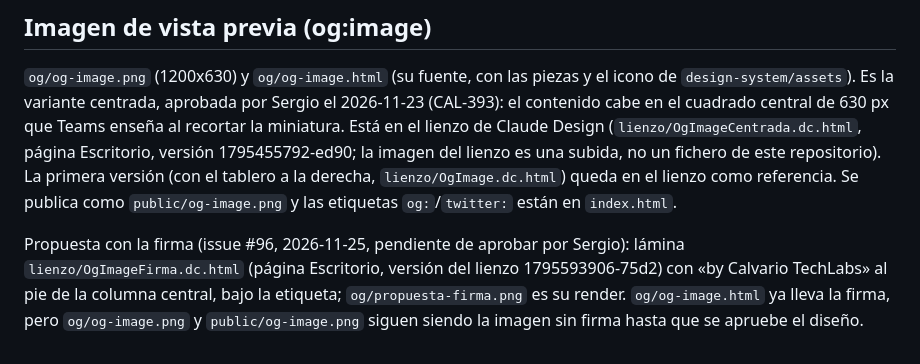
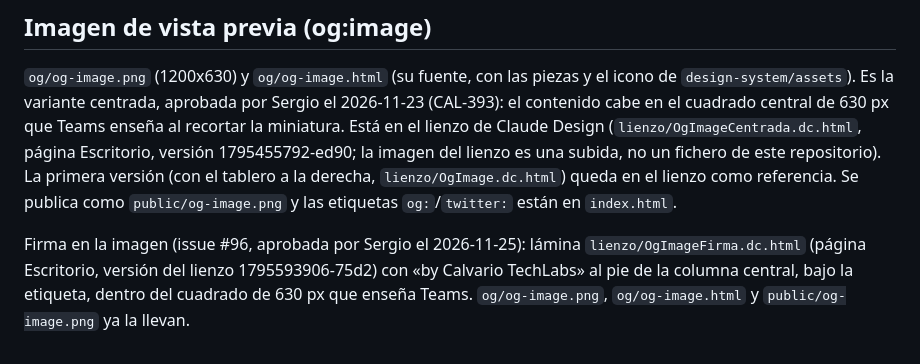
Before and after one commit to calvariotechlabs/escaque, a Markdown page: docs/design/README.md, the part around the change. Drawn GitHub-style.

Commit message:
Añade la firma «by Calvario TechLabs» a la imagen al compartir (#96)
Co-Authored-By: Claude Sonnet 5.5 <noreply@anthropic.com>
Claude-Session: https://claude.ai/code/session_01Abzy7bWCwnQ21vHDtVeRyi

```diff
--- a/docs/design/README.md
+++ b/docs/design/README.md
@@ -36,4 +36,4 @@ Los enlaces son privados de la cuenta de Calvario TechLabs.
 
 `og/og-image.png` (1200x630) y `og/og-image.html` (su fuente, con las piezas y el icono de `design-system/assets`). Es la variante centrada, aprobada por Sergio el 2026-11-23 (CAL-393): el contenido cabe en el cuadrado central de 630 px que Teams enseña al recortar la miniatura. Está en el lienzo de Claude Design (`lienzo/OgImageCentrada.dc.html`, página Escritorio, versión 1795455792-ed90; la imagen del lienzo es una subida, no un fichero de este repositorio). La primera versión (con el tablero a la derecha, `lienzo/OgImage.dc.html`) queda en el lienzo como referencia. Se publica como `public/og-image.png` y las etiquetas `og:`/`twitter:` están en `index.html`.
 
-Propuesta con la firma (issue #96, 2026-11-25, pendiente de aprobar por Sergio): lámina `lienzo/OgImageFirma.dc.html` (página Escritorio, versión del lienzo 1795593906-75d2) con «by Calvario TechLabs» al pie de la columna central, bajo la etiqueta; `og/propuesta-firma.png` es su render. `og/og-image.html` ya lleva la firma, pero `og/og-image.png` y `public/og-image.png` siguen siendo la imagen sin firma hasta que se apruebe el diseño.
+Firma en la imagen (issue #96, aprobada por Sergio el 2026-11-25): lámina `lienzo/OgImageFirma.dc.html` (página Escritorio, versión del lienzo 1795593906-75d2) con «by Calvario TechLabs» al pie de la columna central, bajo la etiqueta, dentro del cuadrado de 630 px que enseña Teams. `og/og-image.png`, `og/og-image.html` y `public/og-image.png` ya la llevan.
```
Also changed, not shown: docs/design/og/og-image.png, docs/design/og/propuesta-firma.png (deleted), public/og-image.png.
